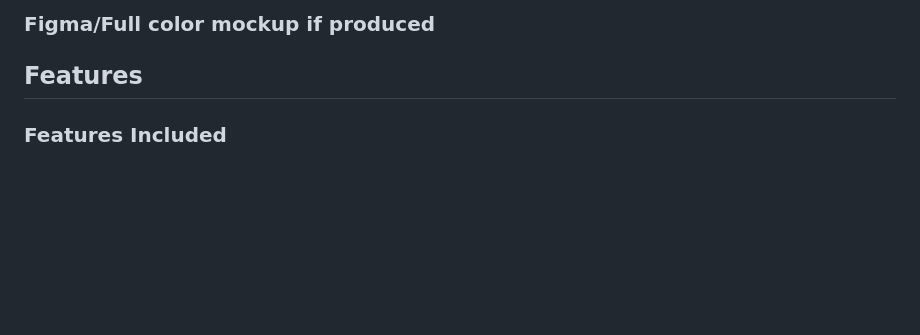
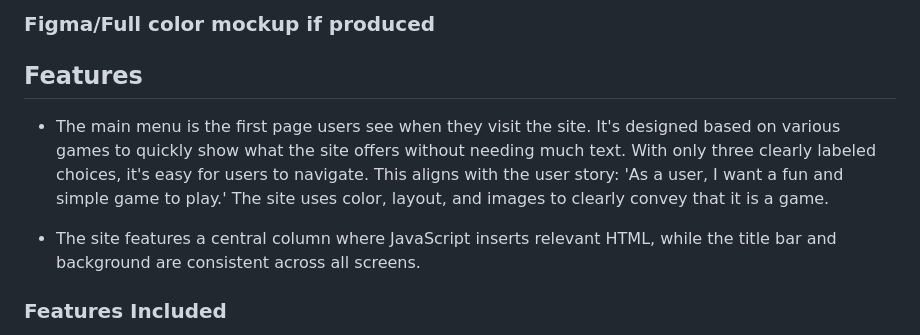
Before and after one commit to braunie999/element-of-chance, a Markdown page: README.md, the part around the change printed below. Drawn GitHub-style; blank space fills up the shorter version.

```diff
--- a/README.md
+++ b/README.md
@@ -68,6 +70,10 @@ Welcome to Element of Chance, an interactive web application built with HTML, CS
 ### Figma/Full color mockup if produced
 
 ## Features
+
+- The main menu is the first page users see when they visit the site. It's designed based on various games to quickly show what the site offers without needing much text. With only three clearly labeled choices, it's easy for users to navigate. This aligns with the user story: 'As a user, I want a fun and simple game to play.' The site uses color, layout, and images to clearly convey that it is a game.
+
+- The site features a central column where JavaScript inserts relevant HTML, while the title bar and background are consistent across all screens.
 
 ### Features Included
 
```
Also changed, not shown: other parts of README.md (+4 -2 lines).
